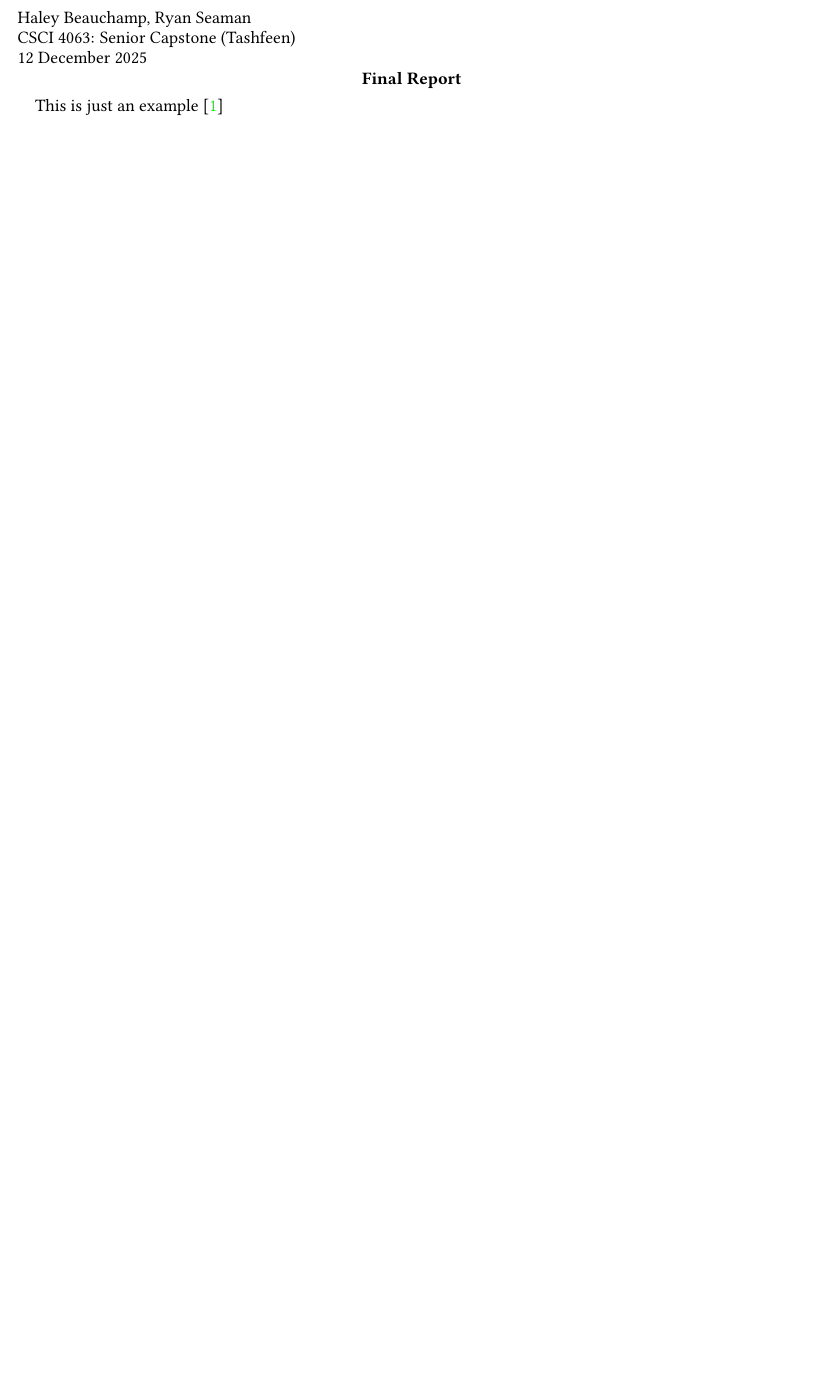
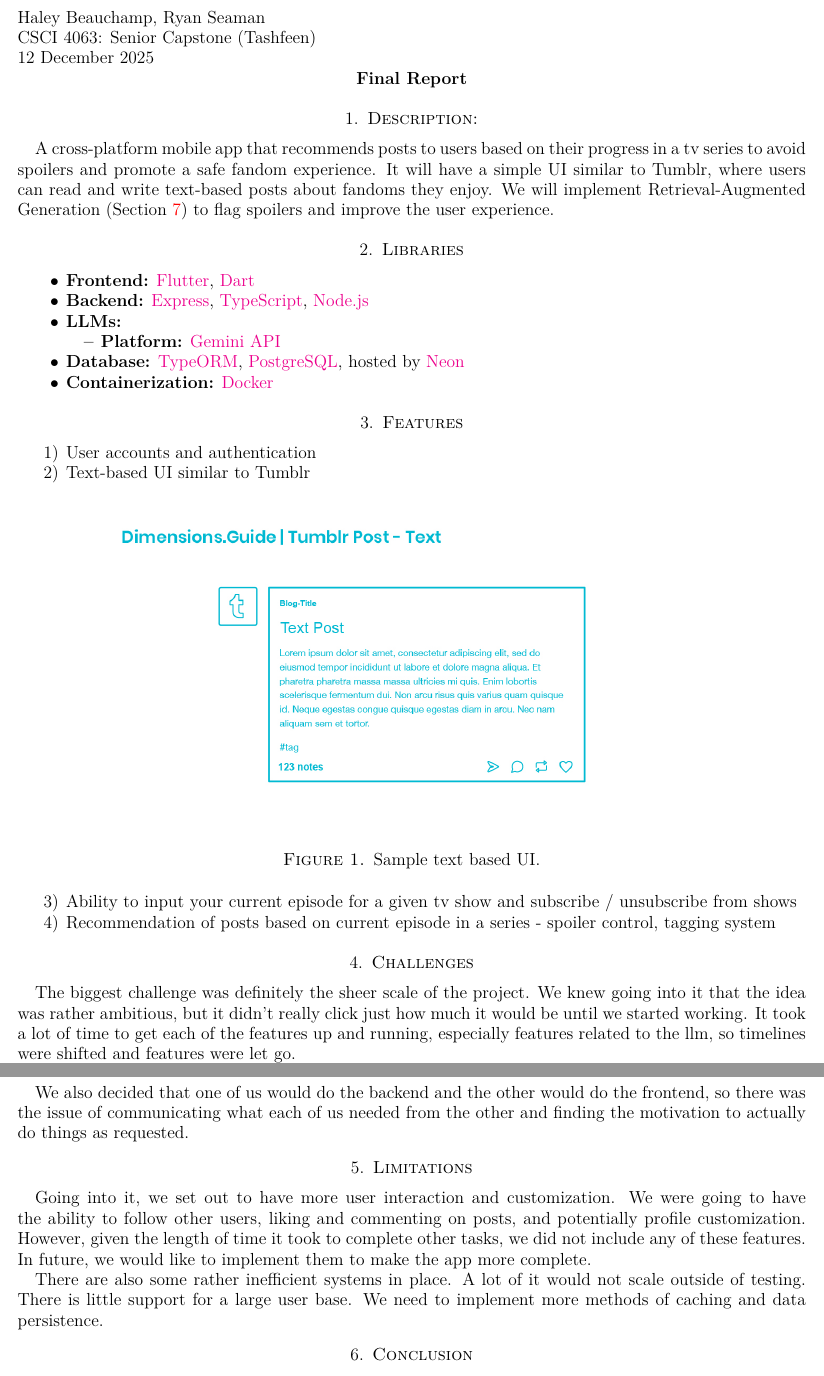
Before and after one commit to simurgh9/f25csci4063, a LaTeX problem sheet (docs/final/report.tex): part of page 1 of 2 before the commit and two parts of pages 1 and 2 of 3 after it, the two joined at a grey line, cut so that both start at the same text, the shorter picture padded with empty space. The pictures show the PDF file docs/final/report.pdf that the author committed with the source.

Commit message:
final report updated

```diff
--- a/docs/final/report.tex
+++ b/docs/final/report.tex
@@ -13,4 +13,15 @@
 
 \begin{document} \maketitle
 
-This is just an example \cite{arlinghaus1996part}
+\section{Description:}
+
+A cross-platform mobile app that recommends posts to users based on
+their progress in a tv series to avoid spoilers and promote a safe
+fandom experience. It will have a simple UI similar to Tumblr, where
+users can read and write text-based posts about fandoms they enjoy. We
+will implement Retrieval-Augmented Generation (Section \ref{rag:exp})
+to flag spoilers and improve the user experience.
+
+\section{Libraries}
+\begin{itemize}
+  \item \textbf{Frontend:}
@@ -16,0 +42,29 @@
+  \item \textbf{Database:}
+  \href{https://typeorm.io/}{TypeORM},
+  \href{https://www.postgresql.org/}{PostgreSQL},
+  hosted by \href{https://neon.tech/}{Neon}
+
+  \item \textbf{Containerization:}
+  \href{https://www.docker.com/}{Docker}
+\end{itemize}
+
+\section{Features}
+\begin{enumerate}
+  \item User accounts and authentication
+  \item Text-based UI similar to Tumblr
+  \img<sample-ui>[0.8]{Sample text based UI.}{media/tumblr_example.jpg}
+  \item Ability to input your current episode for a given tv show and subscribe / unsubscribe from shows
+  \item Recommendation of posts based on current episode in a series - spoiler control, tagging system
+\end{enumerate}
+
+\section{Challenges}
+The biggest challenge was definitely the sheer scale of the project. We knew going into it that the idea was rather ambitious, but it didn't really click just how much it would be until we started working. It took a lot of time to get each of the features up and running, especially features related to the llm, so timelines were shifted and features were let go.
+
+We also decided that one of us would do the backend and the other would do the frontend, so there was the issue of communicating what each of us needed from the other and finding the motivation to actually do things as requested.
+
+\section{Limitations}
+Going into it, we set out to have more user interaction and customization. We were going to have the ability to follow other users, liking and commenting on posts, and potentially profile customization. However, given the length of time it took to complete other tasks, we did not include any of these features. In future, we would like to implement them to make the app more complete.
+
+There are also some rather inefficient systems in place. A lot of it would not scale outside of testing. There is little support for a large user base. We need to implement more methods of caching and data persistence.
+
+\section{Conclusion}
```
Also changed, not shown: docs/final/report.pdf, docs/final/report.tex (24 more changed lines).
